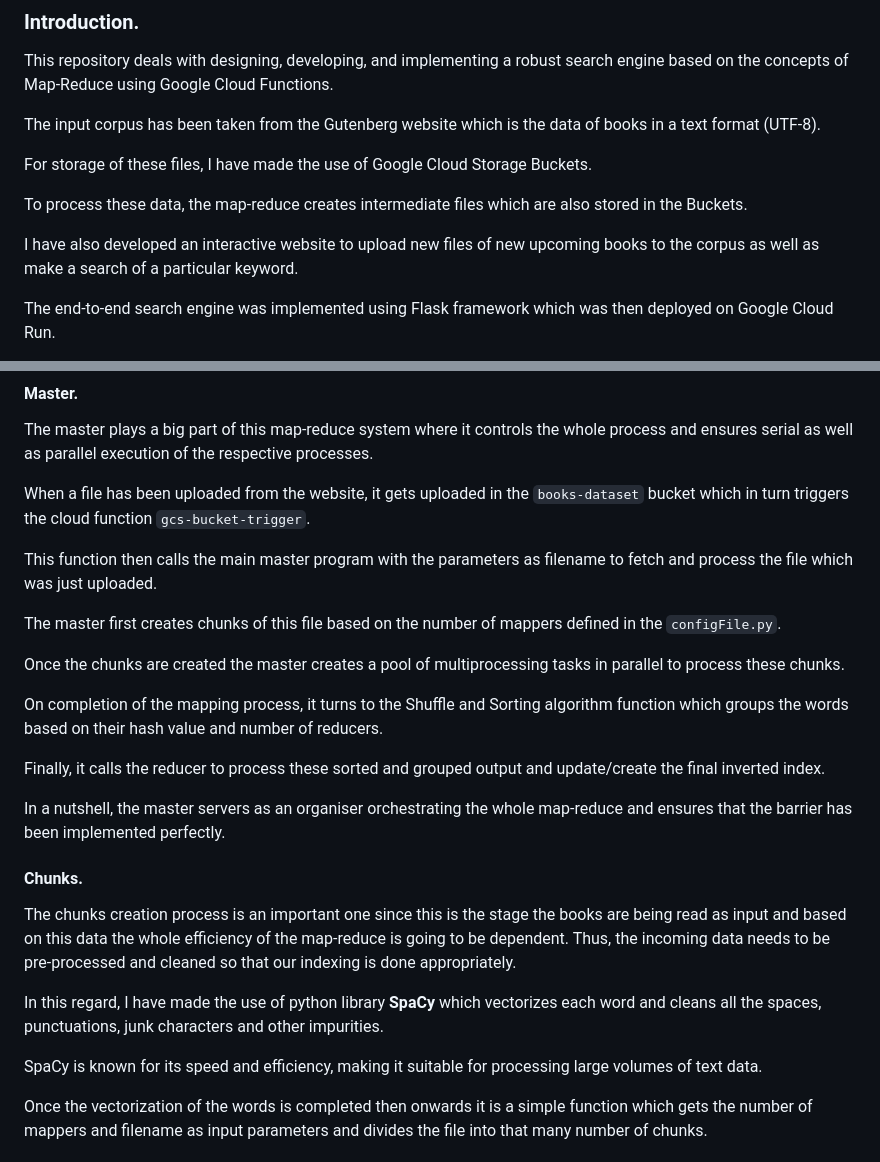
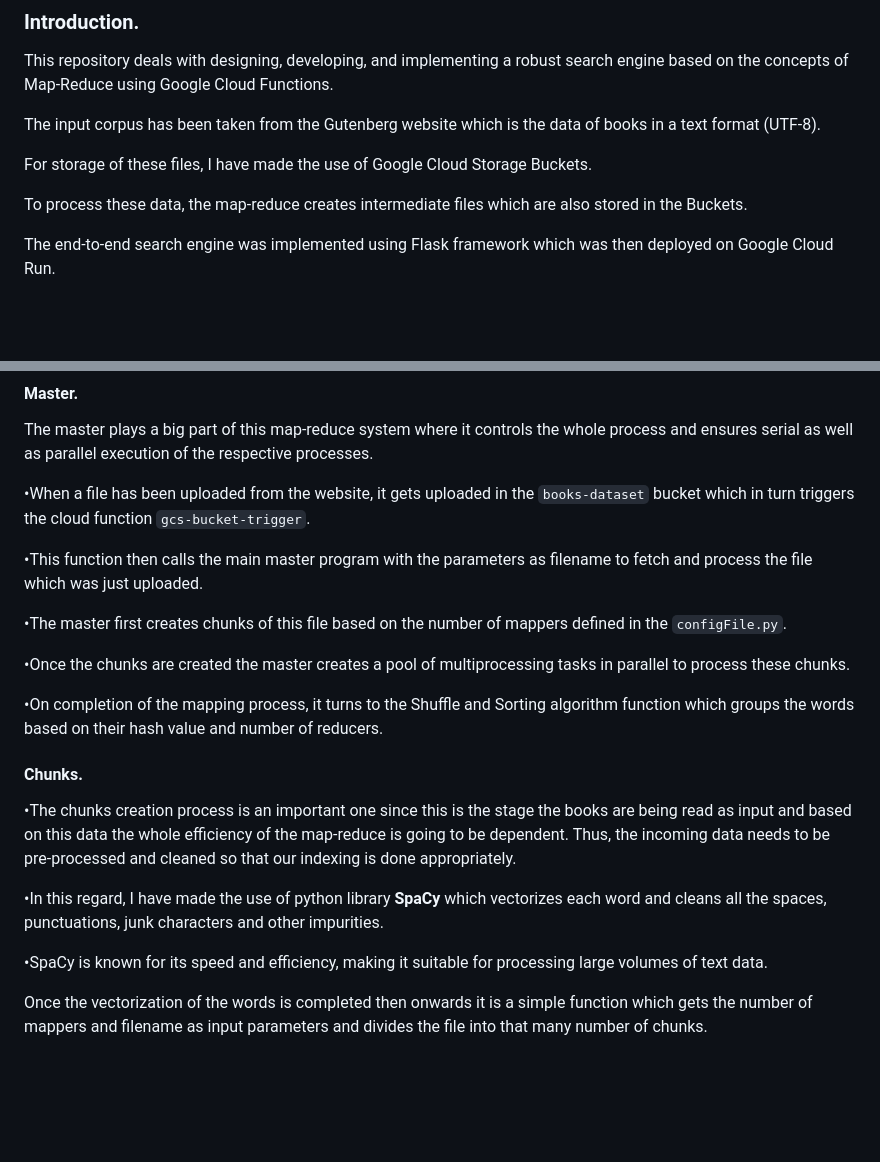
Before and after one commit to Darshansrr/Verbose-Vista-Scalable-Document-Search-Engine-Using-MapReduce, a Markdown page: README.md, 2 parts joined by grey strips. Drawn GitHub-style; blank space fills up the shorter version.

```diff
--- a/README.md
+++ b/README.md
@@ -9,7 +9,5 @@ For storage of these files, I have made the use of Google Cloud Storage Buckets.
 
 To process these data, the map-reduce creates intermediate files which are also stored in the Buckets.
 
-I have also developed an interactive website to upload new files of new upcoming books to the corpus as well as make a search of a particular keyword.
-
 The end-to-end search engine was implemented using Flask framework which was then deployed on Google Cloud Run.
 
@@ -61,26 +101,22 @@ Create the exact same functions in Google Cloud with the same name, code , files
 #### Master.
 The master plays a big part of this map-reduce system where it controls the whole process and ensures serial as well as parallel execution of the respective processes.
 
-When a file has been uploaded from the website, it gets uploaded in the `books-dataset` bucket which in turn triggers the cloud function `gcs-bucket-trigger`.
+•When a file has been uploaded from the website, it gets uploaded in the `books-dataset` bucket which in turn triggers the cloud function `gcs-bucket-trigger`.
 
-This function then calls the main master program with the parameters as filename to fetch and process the file which was just uploaded.
+•This function then calls the main master program with the parameters as filename to fetch and process the file which was just uploaded.
 
-The master first creates chunks of this file based on the number of mappers defined in the `configFile.py`.
+•The master first creates chunks of this file based on the number of mappers defined in the `configFile.py`.
 
-Once the chunks are created the master creates a pool of multiprocessing tasks in parallel to process these chunks.
+•Once the chunks are created the master creates a pool of multiprocessing tasks in parallel to process these chunks.
 
-On completion of the mapping process, it turns to the Shuffle and Sorting algorithm function which groups the words based on their hash value and number of reducers.
-
-Finally, it calls the reducer to process these sorted and grouped output and update/create the final inverted index.
-
-In a nutshell, the master servers as an organiser orchestrating the whole map-reduce and ensures that the barrier has been implemented perfectly.
+•On completion of the mapping process, it turns to the Shuffle and Sorting algorithm function which groups the words based on their hash value and number of reducers.
 
 #### Chunks.
-The chunks creation process is an important one since this is the stage the books are being read as input and based on this data the whole efficiency of the map-reduce is going to be dependent. Thus, the incoming data needs to be pre-processed and cleaned so that our indexing is done appropriately.
+•The chunks creation process is an important one since this is the stage the books are being read as input and based on this data the whole efficiency of the map-reduce is going to be dependent. Thus, the incoming data needs to be pre-processed and cleaned so that our indexing is done appropriately.
 
-In this regard, I have made the use of python library **SpaCy** which vectorizes each word and cleans all the spaces, punctuations, junk characters and other impurities.
+•In this regard, I have made the use of python library **SpaCy** which vectorizes each word and cleans all the spaces, punctuations, junk characters and other impurities.
 
-SpaCy is known for its speed and efficiency, making it suitable for processing large volumes of text data.
+•SpaCy is known for its speed and efficiency, making it suitable for processing large volumes of text data.
 
 Once the vectorization of the words is completed then onwards it is a simple function which gets the number of mappers and filename as input parameters and divides the file into that many number of chunks.
 
```
Also changed, not shown: other parts of README.md (+50 -8 lines).
